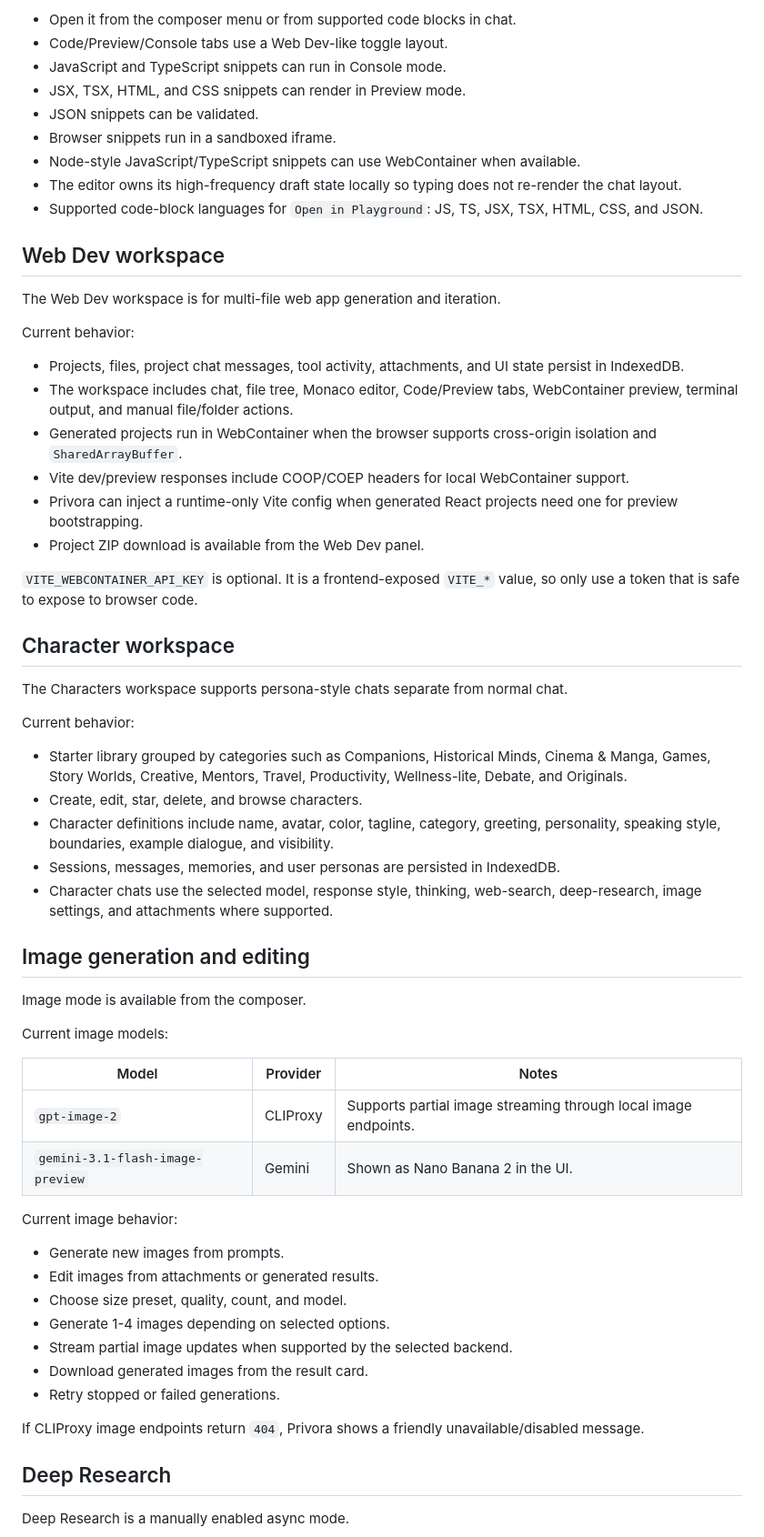
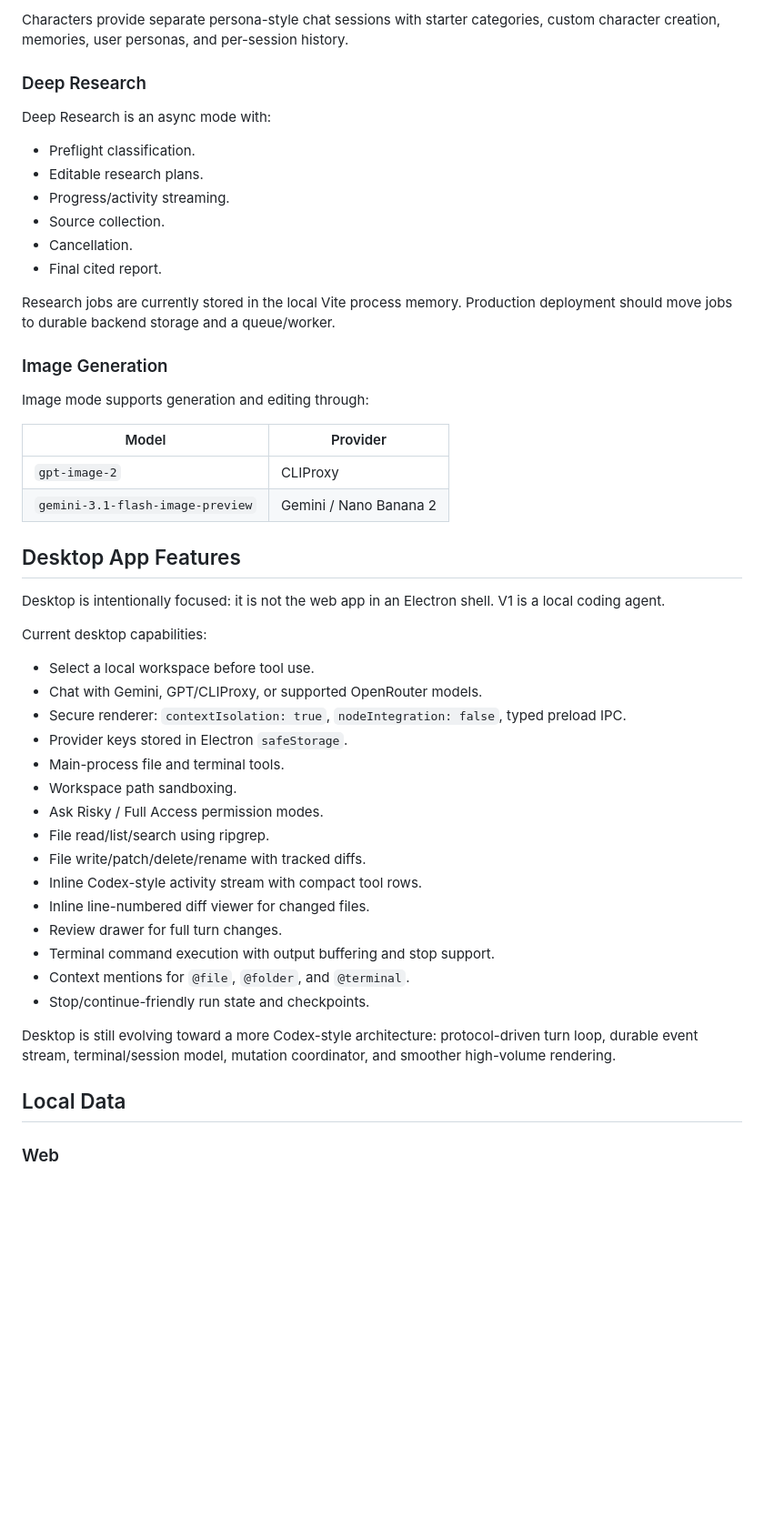
Before and after one commit to MohammedSafwan10/ai, a Markdown page: README.md, the part around one of its changes. Shown at 91% size. Rendered like a GitHub page; blank space fills up the shorter version.

Commit message:
docs: update root README with Characters, Deep Research, and Desktop app architecture

```diff
--- a/README.md
+++ b/README.md
@@ -190,65 +207,53 @@ Current behavior:
 
-- Open it from the composer menu or from supported code blocks in chat.
-- Code/Preview/Console tabs use a Web Dev-like toggle layout.
-- JavaScript and TypeScript snippets can run in Console mode.
-- JSX, TSX, HTML, and CSS snippets can render in Preview mode.
-- JSON snippets can be validated.
-- Browser snippets run in a sandboxed iframe.
-- Node-style JavaScript/TypeScript snippets can use WebContainer when available.
-- The editor owns its high-frequency draft state locally so typing does not re-render the chat layout.
-- Supported code-block languages for `Open in Playground`: JS, TS, JSX, TSX, HTML, CSS, and JSON.
+Characters provide separate persona-style chat sessions with starter categories, custom character creation, memories, user personas, and per-session history.
 
-## Web Dev workspace
+### Deep Research
 
-The Web Dev workspace is for multi-file web app generation and iteration.
+Deep Research is an async mode with:
 
-Current behavior:
+- Preflight classification.
+- Editable research plans.
+- Progress/activity streaming.
+- Source collection.
+- Cancellation.
+- Final cited report.
 
-- Projects, files, project chat messages, tool activity, attachments, and UI state persist in IndexedDB.
-- The workspace includes chat, file tree, Monaco editor, Code/Preview tabs, WebContainer preview, terminal output, and manual file/folder actions.
-- Generated projects run in WebContainer when the browser supports cross-origin isolation and `SharedArrayBuffer`.
-- Vite dev/preview responses include COOP/COEP headers for local WebContainer support.
-- Privora can inject a runtime-only Vite config when generated React projects need one for preview bootstrapping.
-- Project ZIP download is available from the Web Dev panel.
+Research jobs are currently stored in the local Vite process memory. Production deployment should move jobs to durable backend storage and a queue/worker.
 
-`VITE_WEBCONTAINER_API_KEY` is optional. It is a frontend-exposed `VITE_*` value, so only use a token that is safe to expose to browser code.
+### Image Generation
 
-## Character workspace
+Image mode supports generation and editing through:
 
-The Characters workspace supports persona-style chats separate from normal chat.
+| Model | Provider |
+| --- | --- |
+| `gpt-image-2` | CLIProxy |
+| `gemini-3.1-flash-image-preview` | Gemini / Nano Banana 2 |
 
-Current behavior:
+## Desktop App Features
 
-- Starter library grouped by categories such as Companions, Historical Minds, Cinema & Manga, Games, Story Worlds, Creative, Mentors, Travel, Productivity, Wellness-lite, Debate, and Originals.
-- Create, edit, star, delete, and browse characters.
-- Character definitions include name, avatar, color, tagline, category, greeting, personality, speaking style, boundaries, example dialogue, and visibility.
-- Sessions, messages, memories, and user personas are persisted in IndexedDB.
-- Character chats use the selected model, response style, thinking, web-search, deep-research, image settings, and attachments where supported.
+Desktop is intentionally focused: it is not the web app in an Electron shell. V1 is a local coding agent.
 
-## Image generation and editing
+Current desktop capabilities:
 
-Image mode is available from the composer.
+- Select a local workspace before tool use.
+- Chat with Gemini, GPT/CLIProxy, or supported OpenRouter models.
+- Secure renderer: `contextIsolation: true`, `nodeIntegration: false`, typed preload IPC.
+- Provider keys stored in Electron `safeStorage`.
+- Main-process file and terminal tools.
+- Workspace path sandboxing.
+- Ask Risky / Full Access permission modes.
+- File read/list/search using ripgrep.
+- File write/patch/delete/rename with tracked diffs.
+- Inline Codex-style activity stream with compact tool rows.
+- Inline line-numbered diff viewer for changed files.
+- Review drawer for full turn changes.
+- Terminal command execution with output buffering and stop support.
+- Context mentions for `@file`, `@folder`, and `@terminal`.
+- Stop/continue-friendly run state and checkpoints.
 
-Current image models:
+Desktop is still evolving toward a more Codex-style architecture: protocol-driven turn loop, durable event stream, terminal/session model, mutation coordinator, and smoother high-volume rendering.
 
-| Model | Provider | Notes |
-| --- | --- | --- |
-| `gpt-image-2` | CLIProxy | Supports partial image streaming through local image endpoints. |
-| `gemini-3.1-flash-image-preview` | Gemini | Shown as Nano Banana 2 in the UI. |
+## Local Data
 
-Current image behavior:
+### Web
 
-- Generate new images from prompts.
-- Edit images from attachments or generated results.
-- Choose size preset, quality, count, and model.
-- Generate 1-4 images depending on selected options.
-- Stream partial image updates when supported by the selected backend.
-- Download generated images from the result card.
-- Retry stopped or failed generations.
-
-If CLIProxy image endpoints return `404`, Privora shows a friendly unavailable/disabled message.
-
-## Deep Research
-
-Deep Research is a manually enabled async mode.
-
```
Also changed, not shown: other parts of README.md (+179 -194 lines).
